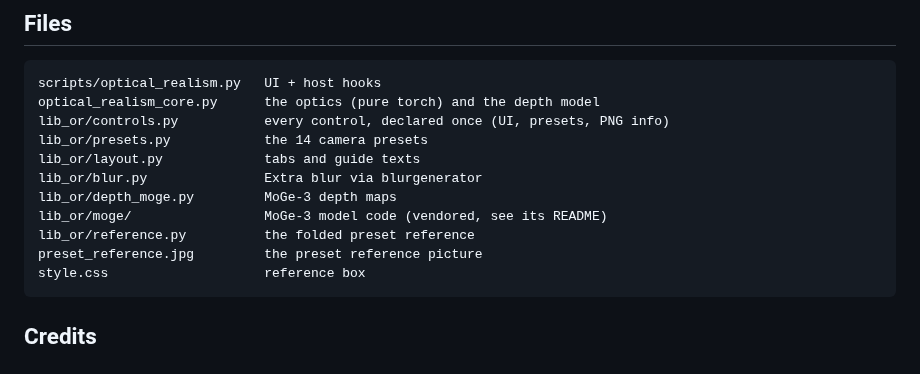
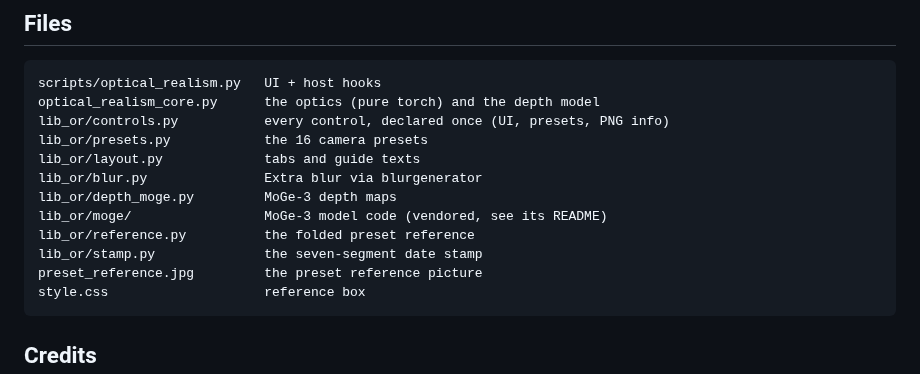
Before and after one commit to sca-285/sd-forge-optical-realism, a Markdown page: README.md, the part around one of its changes. GitHub-like rendering.

````diff
--- a/README.md
+++ b/README.md
@@ -78,12 +90,13 @@ restores it. The older `Geometry(...) | DOF(...)` format still pastes.
 scripts/optical_realism.py   UI + host hooks
 optical_realism_core.py      the optics (pure torch) and the depth model
 lib_or/controls.py           every control, declared once (UI, presets, PNG info)
-lib_or/presets.py            the 14 camera presets
+lib_or/presets.py            the 16 camera presets
 lib_or/layout.py             tabs and guide texts
 lib_or/blur.py               Extra blur via blurgenerator
 lib_or/depth_moge.py         MoGe-3 depth maps
 lib_or/moge/                 MoGe-3 model code (vendored, see its README)
 lib_or/reference.py          the folded preset reference
+lib_or/stamp.py              the seven-segment date stamp
 preset_reference.jpg         the preset reference picture
 style.css                    reference box
 ```
````
Also changed, not shown: other parts of README.md (+15 -3 lines), NOTICE.md (+1 -0 lines), preset_reference.jpg, 6 other files.
